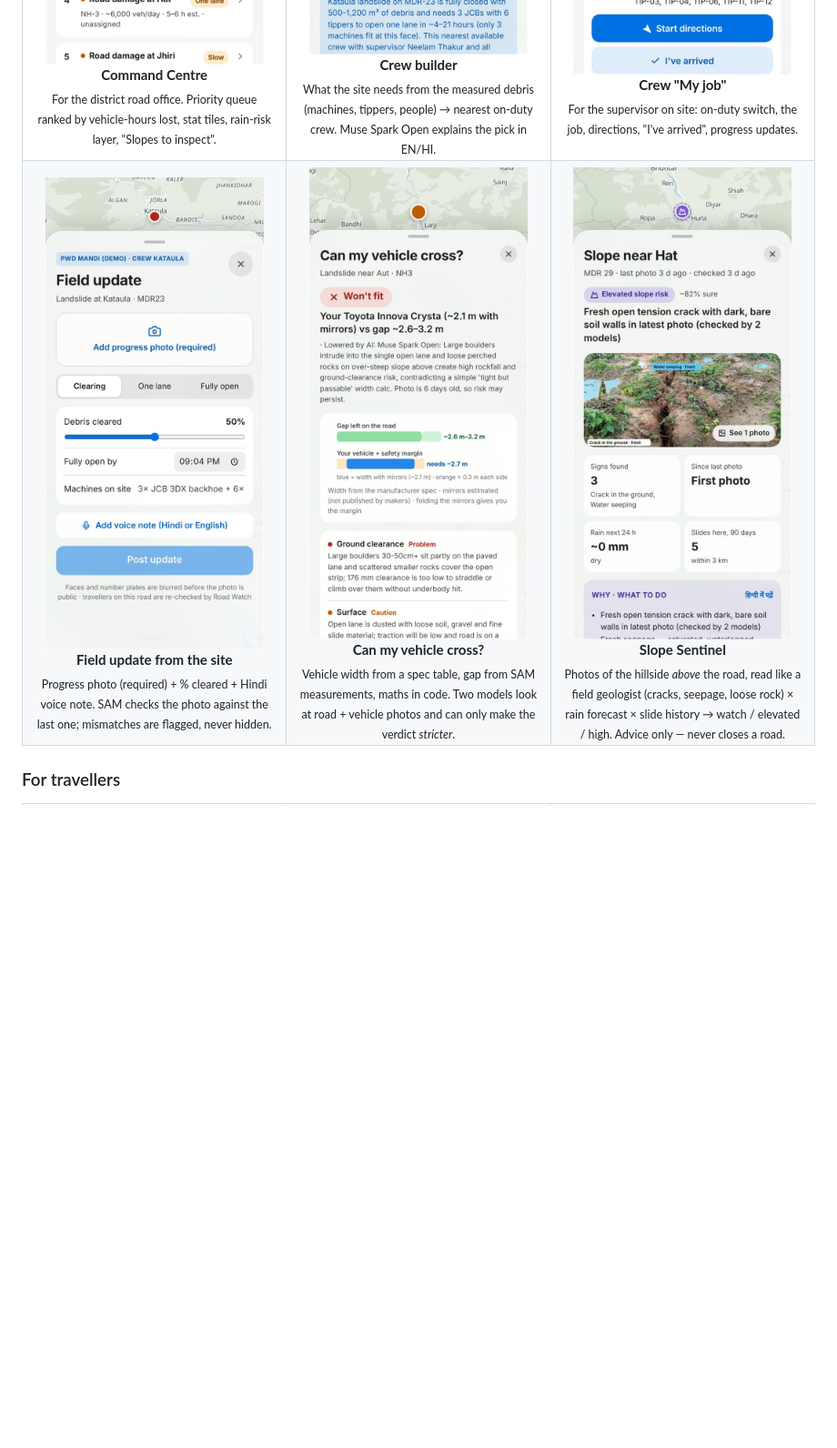
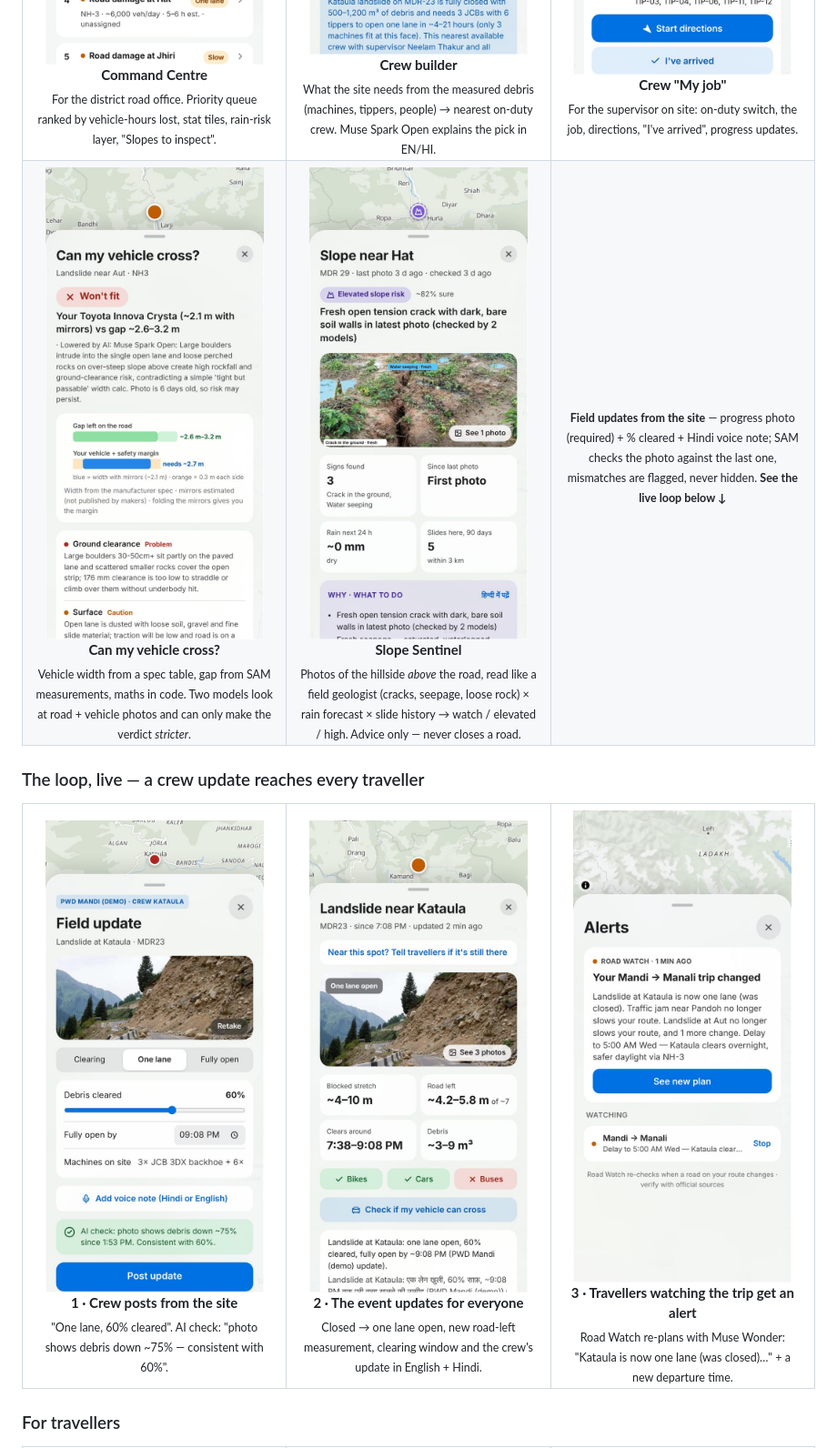
Before and after one commit to DhruvKaushik-IIIT/PATHFINDER, a Markdown page: README.md, the part around one of its changes. Shown at 91% size. Rendered like a GitHub page; pictures changed too: docs/screenshots/12-field-update.jpg, docs/screenshots/13-event-after-crew-update.jpg (added), docs/screenshots/14-road-watch-alert.jpg (added); blank space fills up the shorter version.

```diff
--- a/README.md
+++ b/README.md
@@ -127,9 +127,19 @@ flowchart LR
 <td width="33%" align="center"><img src="docs/screenshots/11-crew-my-job.jpg" width="240" alt="Crew My job screen"/><br/><b>Crew "My job"</b><br/><sub>For the supervisor on site: on-duty switch, the job, directions, "I've arrived", progress updates.</sub></td>
 </tr>
 <tr>
-<td align="center"><img src="docs/screenshots/12-field-update.jpg" width="240" alt="Field update"/><br/><b>Field update from the site</b><br/><sub>Progress photo (required) + % cleared + Hindi voice note. SAM checks the photo against the last one; mismatches are flagged, never hidden.</sub></td>
 <td align="center"><img src="docs/screenshots/05-vehicle-fit.jpg" width="240" alt="Can my vehicle cross"/><br/><b>Can my vehicle cross?</b><br/><sub>Vehicle width from a spec table, gap from SAM measurements, maths in code. Two models look at road + vehicle photos and can only make the verdict <i>stricter</i>.</sub></td>
 <td align="center"><img src="docs/screenshots/06-slope-sentinel.jpg" width="240" alt="Slope Sentinel"/><br/><b>Slope Sentinel</b><br/><sub>Photos of the hillside <i>above</i> the road, read like a field geologist (cracks, seepage, loose rock) × rain forecast × slide history → watch / elevated / high. Advice only — never closes a road.</sub></td>
+<td align="center"><sub><b>Field updates from the site</b> — progress photo (required) + % cleared + Hindi voice note; SAM checks the photo against the last one, mismatches are flagged, never hidden. <b>See the live loop below ↓</b></sub></td>
+</tr>
+</table>
+
+### The loop, live — a crew update reaches every traveller
+
+<table>
+<tr>
+<td width="33%" align="center"><img src="docs/screenshots/12-field-update.jpg" width="240" alt="Crew posts a field update"/><br/><b>1 · Crew posts from the site</b><br/><sub>"One lane, 60% cleared". AI check: "photo shows debris down ~75% — consistent with 60%".</sub></td>
+<td width="33%" align="center"><img src="docs/screenshots/13-event-after-crew-update.jpg" width="240" alt="Event updated for travellers"/><br/><b>2 · The event updates for everyone</b><br/><sub>Closed → one lane open, new road-left measurement, clearing window and the crew's update in English + Hindi.</sub></td>
+<td width="33%" align="center"><img src="docs/screenshots/14-road-watch-alert.jpg" width="240" alt="Road Watch alert"/><br/><b>3 · Travellers watching the trip get an alert</b><br/><sub>Road Watch re-plans with Muse Wonder: "Kataula is now one lane (was closed)…" + a new departure time.</sub></td>
 </tr>
 </table>
 
```
Also changed, not shown: other parts of README.md (+12 -3 lines), docs/screenshots/15-rain-risk-replay.jpg (added).
